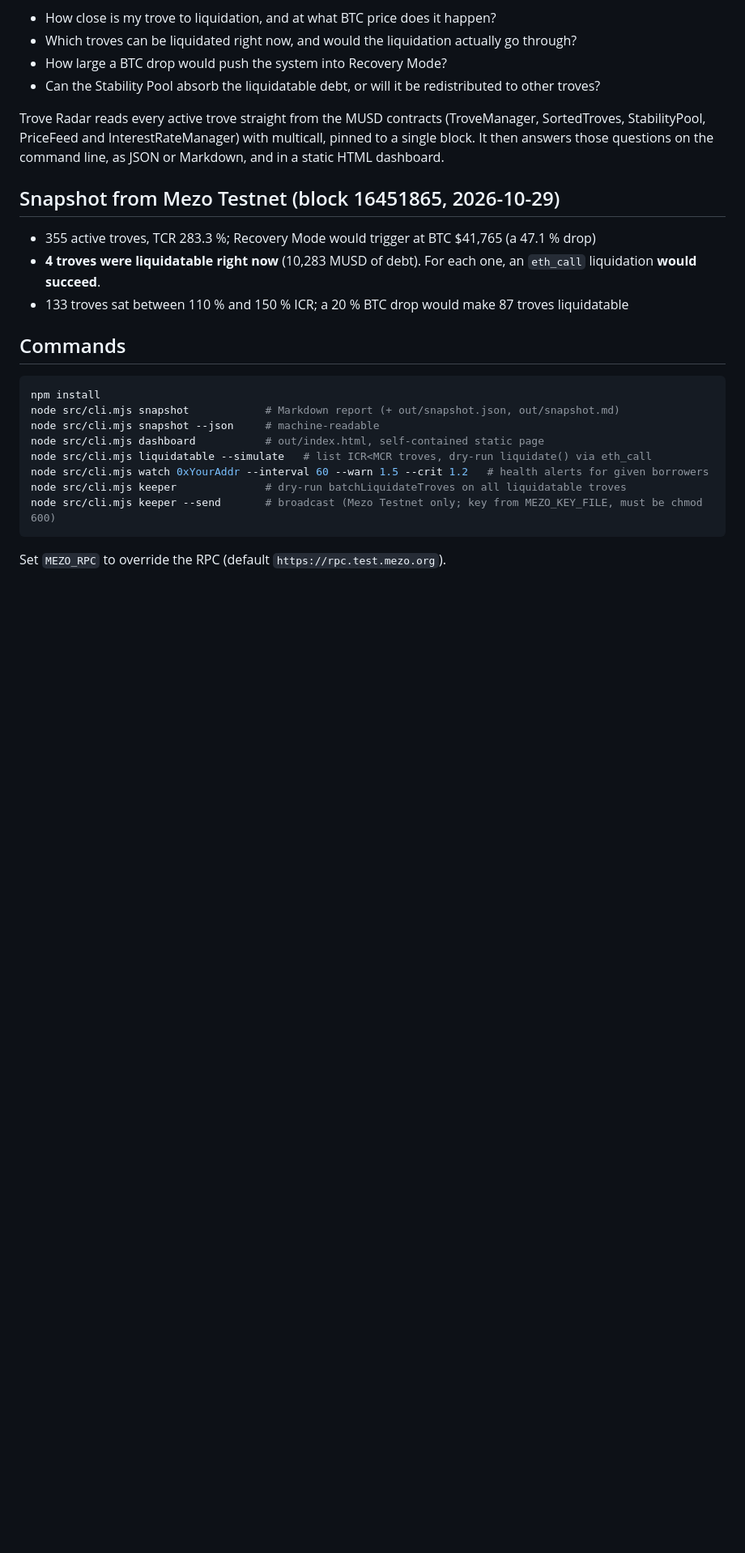
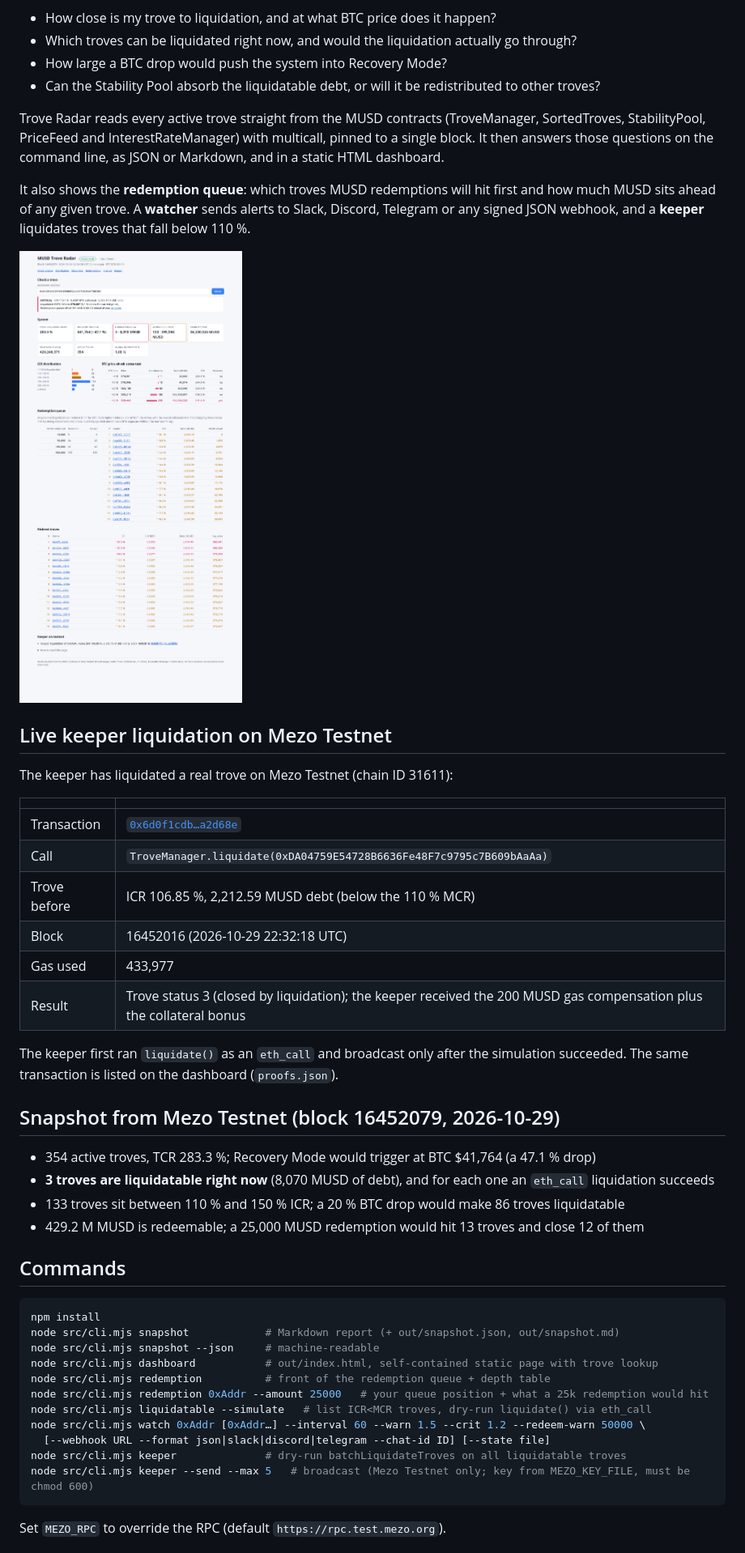
Before and after one commit to northbit-dev/musd-trove-radar, a Markdown page: README.md, the part around the change printed below. Shown: that part at 81% size. GitHub-like rendering; pictures changed too: docs/dashboard.png (added); blank space fills up the shorter version.

Commit message:
Redemption queue, alerts + webhooks, dashboard lookup, keeper proof on Mezo Testnet, demo and docs

````diff
--- a/README.md
+++ b/README.md
@@ -11,20 +11,42 @@ MUSD is minted against BTC in troves. When a trove's collateral ratio (ICR) drop
 
 Trove Radar reads every active trove straight from the MUSD contracts (TroveManager, SortedTroves, StabilityPool, PriceFeed and InterestRateManager) with multicall, pinned to a single block. It then answers those questions on the command line, as JSON or Markdown, and in a static HTML dashboard.
 
-## Snapshot from Mezo Testnet (block 16451865, 2026-10-29)
-- 355 active troves, TCR 283.3 %; Recovery Mode would trigger at BTC $41,765 (a 47.1 % drop)
-- **4 troves were liquidatable right now** (10,283 MUSD of debt). For each one, an `eth_call` liquidation **would succeed**.
-- 133 troves sat between 110 % and 150 % ICR; a 20 % BTC drop would make 87 troves liquidatable
+It also shows the **redemption queue**: which troves MUSD redemptions will hit first and how much MUSD sits ahead of any given trove. A **watcher** sends alerts to Slack, Discord, Telegram or any signed JSON webhook, and a **keeper** liquidates troves that fall below 110 %.
+
+![Dashboard](docs/dashboard.png)
+
+## Live keeper liquidation on Mezo Testnet
+The keeper has liquidated a real trove on Mezo Testnet (chain ID 31611):
+
+| | |
+|---|---|
+| Transaction | [`0x6d0f1cdb…a2d68e`](https://explorer.test.mezo.org/tx/0x6d0f1cdb2407fdc572443802dcf48c0451b713d31afb5c40aa4123a5a2a2d68e) |
+| Call | `TroveManager.liquidate(0xDA04759E54728B6636Fe48F7c9795c7B609bAaAa)` |
+| Trove before | ICR 106.85 %, 2,212.59 MUSD debt (below the 110 % MCR) |
+| Block | 16452016 (2026-10-29 22:32:18 UTC) |
+| Gas used | 433,977 |
+| Result | Trove status 3 (closed by liquidation); the keeper received the 200 MUSD gas compensation plus the collateral bonus |
+
+The keeper first ran `liquidate()` as an `eth_call` and broadcast only after the simulation succeeded. The same transaction is listed on the dashboard (`proofs.json`).
+
+## Snapshot from Mezo Testnet (block 16452079, 2026-10-29)
+- 354 active troves, TCR 283.3 %; Recovery Mode would trigger at BTC $41,764 (a 47.1 % drop)
+- **3 troves are liquidatable right now** (8,070 MUSD of debt), and for each one an `eth_call` liquidation succeeds
+- 133 troves sit between 110 % and 150 % ICR; a 20 % BTC drop would make 86 troves liquidatable
+- 429.2 M MUSD is redeemable; a 25,000 MUSD redemption would hit 13 troves and close 12 of them
 
 ## Commands
 ```bash
 npm install
 node src/cli.mjs snapshot            # Markdown report (+ out/snapshot.json, out/snapshot.md)
 node src/cli.mjs snapshot --json     # machine-readable
-node src/cli.mjs dashboard           # out/index.html, self-contained static page
+node src/cli.mjs dashboard           # out/index.html, self-contained static page with trove lookup
+node src/cli.mjs redemption          # front of the redemption queue + depth table
+node src/cli.mjs redemption 0xAddr --amount 25000   # your queue position + what a 25k redemption would hit
 node src/cli.mjs liquidatable --simulate   # list ICR<MCR troves, dry-run liquidate() via eth_call
-node src/cli.mjs watch 0xYourAddr --interval 60 --warn 1.5 --crit 1.2   # health alerts for given borrowers
+node src/cli.mjs watch 0xAddr [0xAddr…] --interval 60 --warn 1.5 --crit 1.2 --redeem-warn 50000 \
+  [--webhook URL --format json|slack|discord|telegram --chat-id ID] [--state file]
 node src/cli.mjs keeper              # dry-run batchLiquidateTroves on all liquidatable troves
-node src/cli.mjs keeper --send       # broadcast (Mezo Testnet only; key from MEZO_KEY_FILE, must be chmod 600)
+node src/cli.mjs keeper --send --max 5   # broadcast (Mezo Testnet only; key from MEZO_KEY_FILE, must be chmod 600)
 ```
 Set `MEZO_RPC` to override the RPC (default `https://rpc.test.mezo.org`).
````
Also changed, not shown: other parts of README.md (+35 -2 lines), docs/deck.md (added, +43 -0 lines), docs/video-script.md (added, +21 -0 lines), 15 other files.
